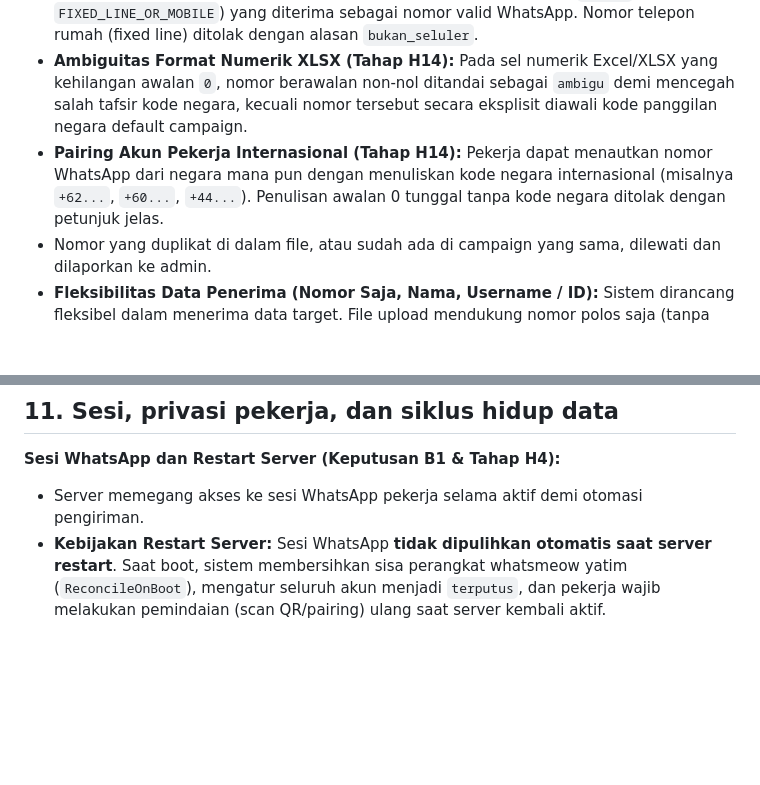
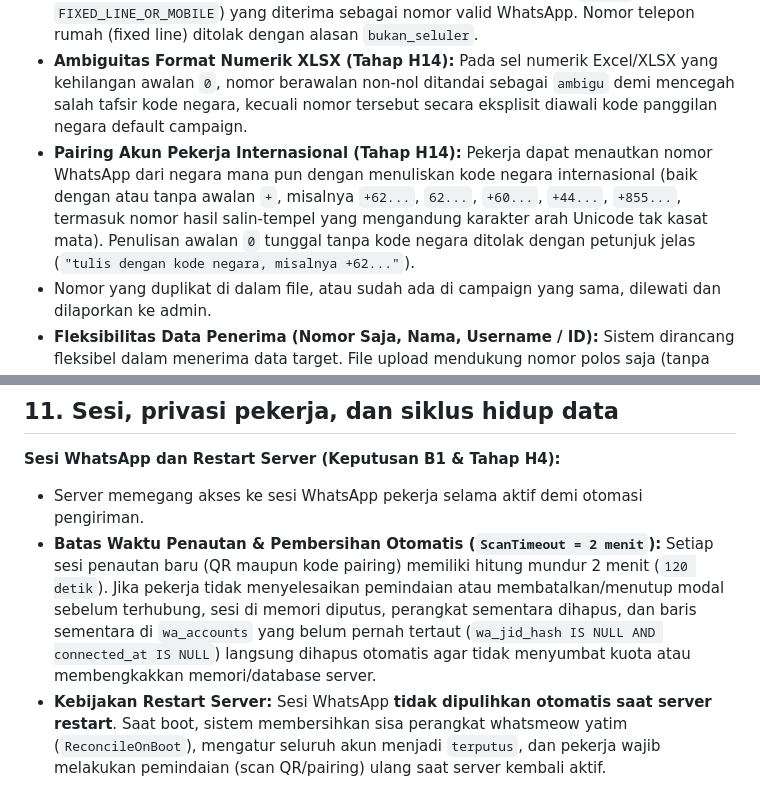
Before and after one commit to fetrusmeilanoilhamsyah/GO-BLAST-by-feepay, a Markdown page: docs/DOC_KONSEP.md, 2 parts joined by grey strips. Drawn GitHub-style; blank space fills up the shorter version.

```diff
--- a/docs/DOC_KONSEP.md
+++ b/docs/DOC_KONSEP.md
@@ -91,7 +91,7 @@ Aturan keras: dalam satu campaign, satu nomor tidak boleh berstatus `terkirim` d
 - Nomor berawalan `+` atau `00` langsung ditafsirkan sebagai nomor internasional. Nomor berformat nasional (misalnya berawalan `0`) ditafsirkan menggunakan negara default campaign (`campaign.default_country`, ISO 3166-1 alpha-2, bawaan: `'ID'`). Nilai awal saat membuat campaign baru diambil dari pengaturan sistem `default_country`. Penguraian nomor dilakukan secara akurat melalui pustaka `phonenumbers` (bukan manipulasi string manual).
 - **Hanya Nomor Seluler (Tahap H14):** Hanya nomor bertipe seluler (`MOBILE` atau `FIXED_LINE_OR_MOBILE`) yang diterima sebagai nomor valid WhatsApp. Nomor telepon rumah (fixed line) ditolak dengan alasan `bukan_seluler`.
 - **Ambiguitas Format Numerik XLSX (Tahap H14):** Pada sel numerik Excel/XLSX yang kehilangan awalan `0`, nomor berawalan non-nol ditandai sebagai `ambigu` demi mencegah salah tafsir kode negara, kecuali nomor tersebut secara eksplisit diawali kode panggilan negara default campaign.
-- **Pairing Akun Pekerja Internasional (Tahap H14):** Pekerja dapat menautkan nomor WhatsApp dari negara mana pun dengan menuliskan kode negara internasional (misalnya `+62...`, `+60...`, `+44...`). Penulisan awalan 0 tunggal tanpa kode negara ditolak dengan petunjuk jelas.
+- **Pairing Akun Pekerja Internasional (Tahap H14):** Pekerja dapat menautkan nomor WhatsApp dari negara mana pun dengan menuliskan kode negara internasional (baik dengan atau tanpa awalan `+`, misalnya `+62...`, `62...`, `+60...`, `+44...`, `+855...`, termasuk nomor hasil salin-tempel yang mengandung karakter arah Unicode tak kasat mata). Penulisan awalan `0` tunggal tanpa kode negara ditolak dengan petunjuk jelas (`"tulis dengan kode negara, misalnya +62..."`).
 - Nomor yang duplikat di dalam file, atau sudah ada di campaign yang sama, dilewati dan dilaporkan ke admin.
 - **Fleksibilitas Data Penerima (Nomor Saja, Nama, Username / ID):** Sistem dirancang fleksibel dalam menerima data target. File upload mendukung nomor polos saja (tanpa nama), maupun nomor dengan data pelengkap seperti nama, username (USN), atau ID kustom (misal format `nomor,nama`, `nomor:nama`, atau multi-kolom CSV/XLSX). Sistem tidak boleh kaku mewajibkan adanya nama, namun siap menampung dan menyimpan atribut nama/ID jika disertakan.
 
@@ -158,6 +158,7 @@ Pengaman yang wajib ada:
 
 **Sesi WhatsApp dan Restart Server (Keputusan B1 & Tahap H4):**
 - Server memegang akses ke sesi WhatsApp pekerja selama aktif demi otomasi pengiriman.
+- **Batas Waktu Penautan & Pembersihan Otomatis (`ScanTimeout = 2 menit`):** Setiap sesi penautan baru (QR maupun kode pairing) memiliki hitung mundur 2 menit (`120 detik`). Jika pekerja tidak menyelesaikan pemindaian atau membatalkan/menutup modal sebelum terhubung, sesi di memori diputus, perangkat sementara dihapus, dan baris sementara di `wa_accounts` yang belum pernah tertaut (`wa_jid_hash IS NULL AND connected_at IS NULL`) langsung dihapus otomatis agar tidak menyumbat kuota atau membengkakkan memori/database server.
 - **Kebijakan Restart Server:** Sesi WhatsApp **tidak dipulihkan otomatis saat server restart**. Saat boot, sistem membersihkan sisa perangkat whatsmeow yatim (`ReconcileOnBoot`), mengatur seluruh akun menjadi `terputus`, dan pekerja wajib melakukan pemindaian (scan QR/pairing) ulang saat server kembali aktif.
 - Sistem tidak pernah menyimpan isi percakapan pribadi atau pesan masuk milik pekerja.
 - Kunci sesi whatsmeow disimpan di tabel `whatsmeow_*` lokal dan **sengaja dikecualikan dari berkas cadangan database (`.gbak`)** demi keamanan perangkat pekerja.
```
Also changed, not shown: docs/DOC_PROGRES.md (+25 -2 lines).
